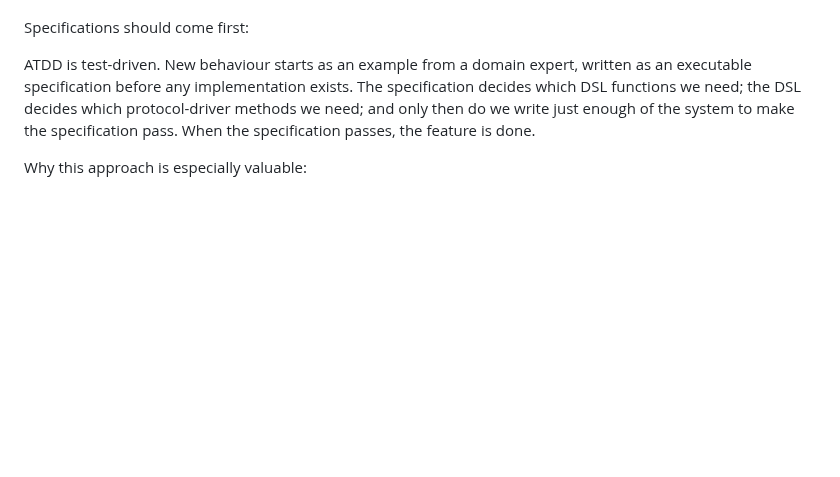
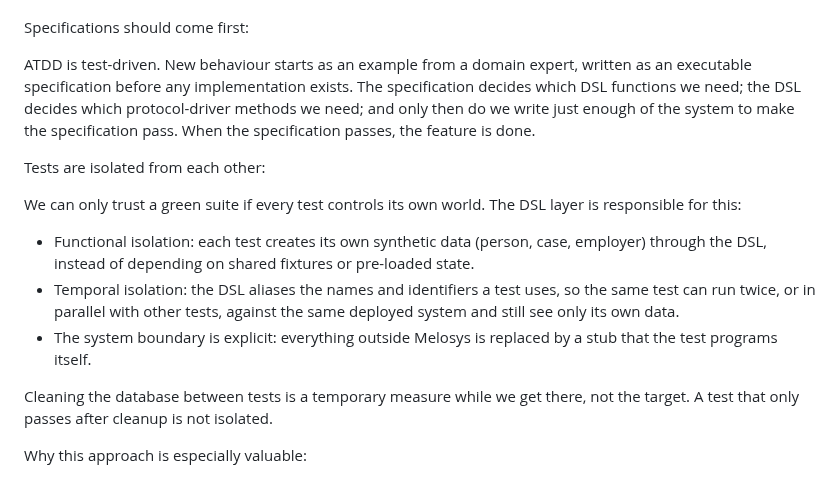
Before and after one commit to navikt/melosys-e2e-tests, a Markdown page: docs/atdd/ATDD-goal.md, the part around the change. GitHub-like rendering; blank space fills up the shorter version.

Commit message:
ATDD goal: make functional and temporal test isolation an explicit goal

```diff
--- a/docs/atdd/ATDD-goal.md
+++ b/docs/atdd/ATDD-goal.md
@@ -23,6 +23,20 @@ the DSL decides which protocol-driver methods we need; and only then do we write
 to make the specification pass. When the specification passes, the feature is done.
 
 
+Tests are isolated from each other:
+
+We can only trust a green suite if every test controls its own world. The DSL layer is responsible for this:
+
+- Functional isolation: each test creates its own synthetic data (person, case, employer) through the DSL,
+  instead of depending on shared fixtures or pre-loaded state.
+- Temporal isolation: the DSL aliases the names and identifiers a test uses, so the same test can run twice,
+  or in parallel with other tests, against the same deployed system and still see only its own data.
+- The system boundary is explicit: everything outside Melosys is replaced by a stub that the test programs itself.
+
+Cleaning the database between tests is a temporary measure while we get there, not the target.
+A test that only passes after cleanup is not isolated.
+
+
 Why this approach is especially valuable:
 
 The most powerful benefit of the four-layer model is that it makes test cases survive change.
```
